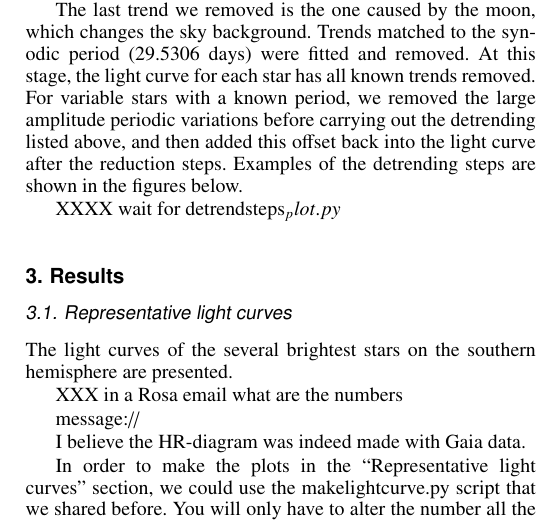
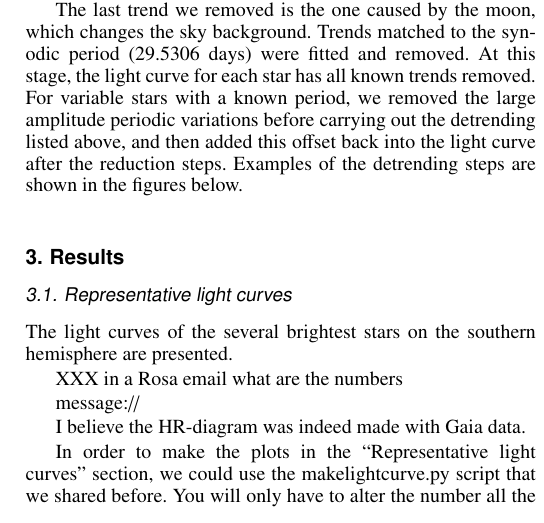
Before and after one commit to mkenworthy/bRing_brightest_stars, a LaTeX paper (src/tex/ms.tex): part of one column of page 4 of 11, cut so that both start at the same text. Compiled offline with pdfLaTeX; a LaTeX package or settings file that is missing is left out.

Commit message:
[showyourwork] overleaf sync

```diff
--- a/src/tex/ms.tex
+++ b/src/tex/ms.tex
@@ -387,7 +387,7 @@ For variable stars with a known period, we removed the large amplitude periodic
 %
 Examples of the detrending steps are shown in the figures below.
 
-XXXX wait for detrendsteps_plot.py
+%XXXX wait for detrendsteps_plot.py
 
 \begin{figure*}
     \centering
```
